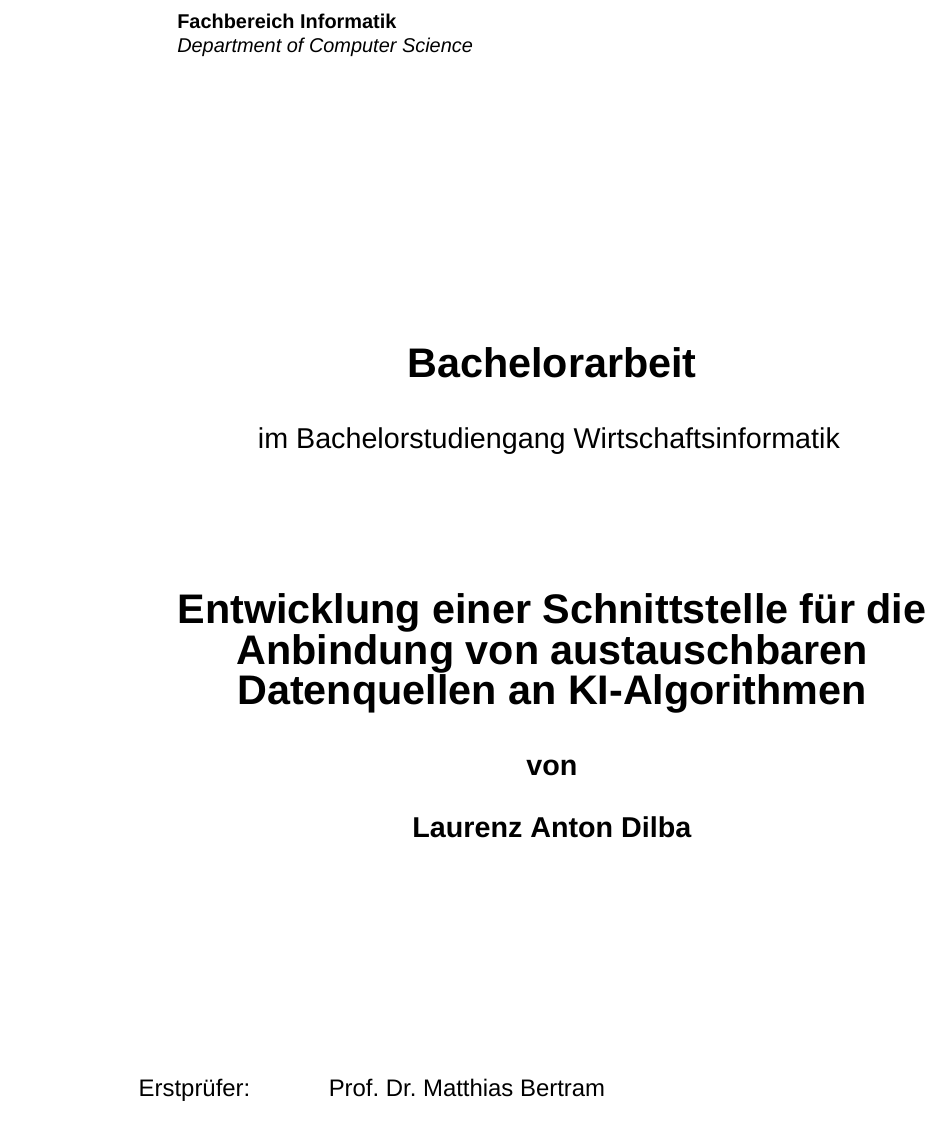
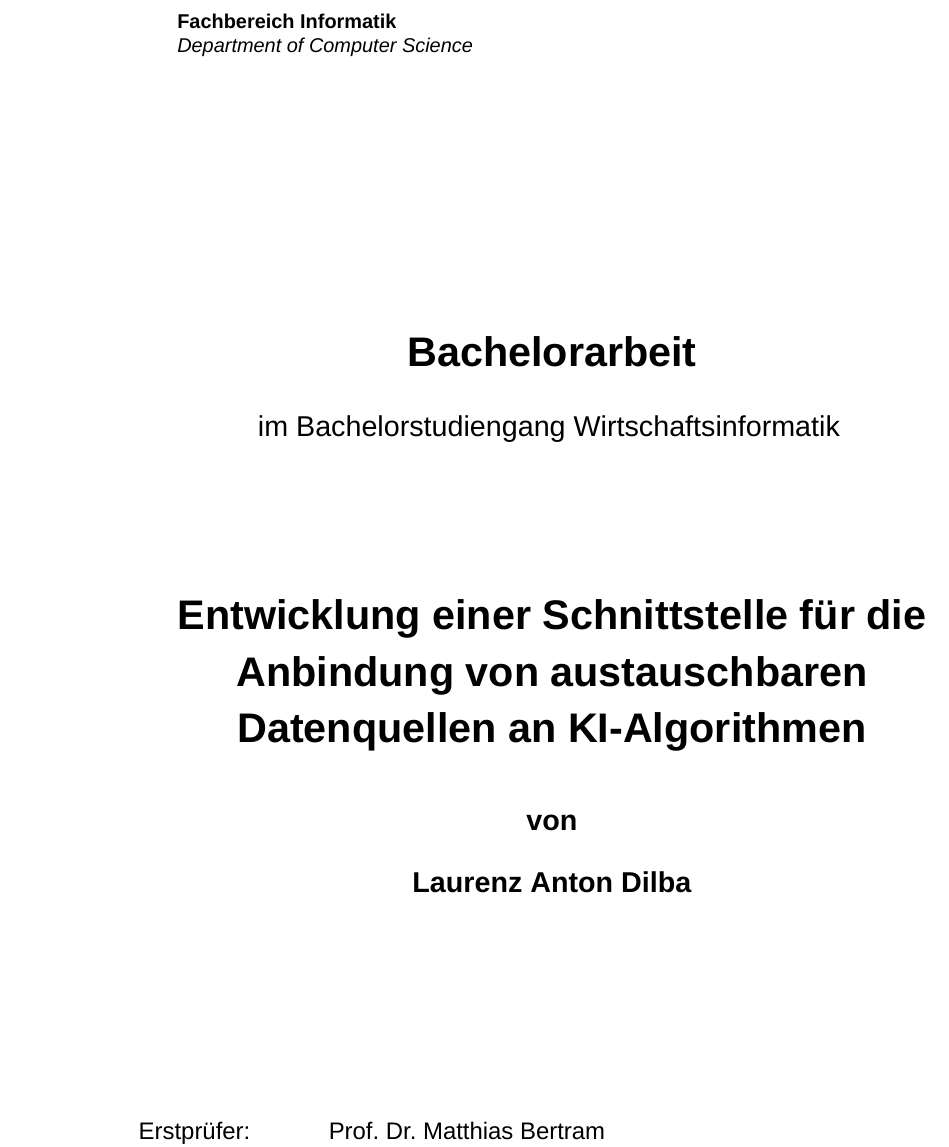
Before and after one commit to ldilba/BA, a LaTeX document (Arbeit.tex, which reads abschnitte/Deckblatt.tex): part of page 1 of 69, cut so that both start at the same text. Compiled offline with XeLaTeX; a missing font is replaced by an installed copy or a similar font.

Commit message:
Deckblatt

```diff
--- a/abschnitte/Deckblatt.tex
+++ b/abschnitte/Deckblatt.tex
@@ -20,8 +20,10 @@
         \end{Large}
         \vspace{0.10\textheight}\\
         \begin{huge}
+        	\begin{spacing}{1.125}
             \textbf{\ThesisTitle}
-        \end{huge}\\
+          	\end{spacing}
+        \end{huge}
         \vspace{2em}
         \begin{Large}
             \textbf{von}
```
Also changed, not shown: Arbeit.pdf.
